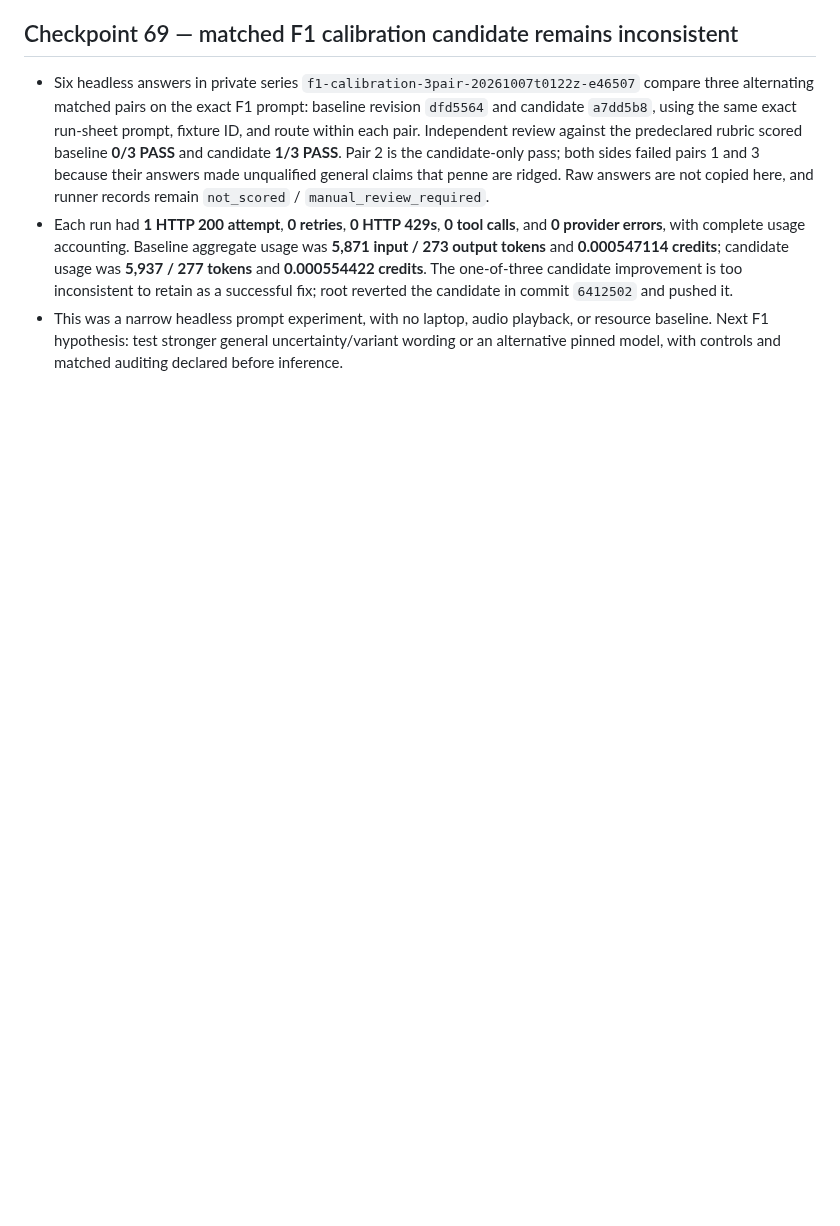
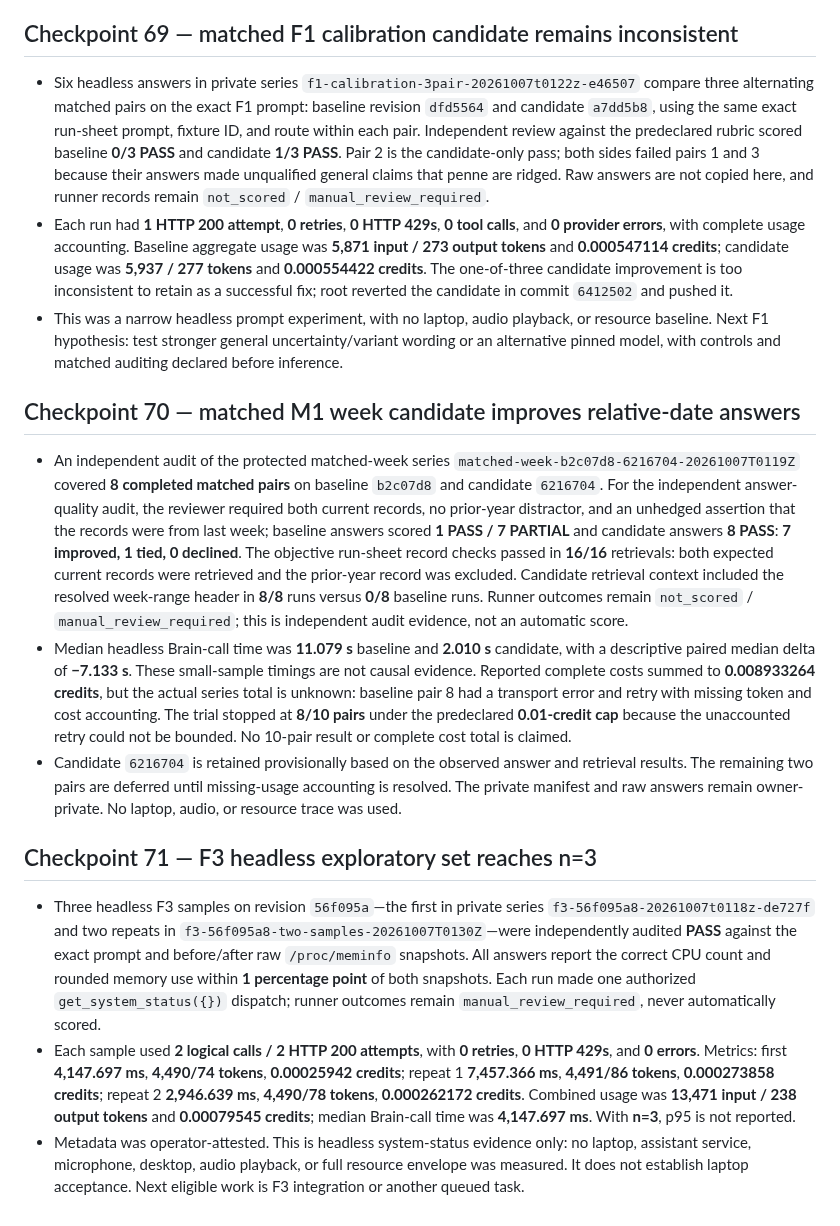
Before and after one commit to allenz2423/voice-assistant, a Markdown page: docs/implementation-log-2026-10-05.md, the part around the change. Rendered like a GitHub page; blank space fills up the shorter version.

Commit message:
Record M1 matched audit and F3 exploratory results

```diff
--- a/docs/implementation-log-2026-10-05.md
+++ b/docs/implementation-log-2026-10-05.md
@@ -614,3 +614,15 @@ This keeps the same semantic task and oracle while ensuring the relative week/ye
 - Six headless answers in private series `f1-calibration-3pair-20261007t0122z-e46507` compare three alternating matched pairs on the exact F1 prompt: baseline revision `dfd5564` and candidate `a7dd5b8`, using the same exact run-sheet prompt, fixture ID, and route within each pair. Independent review against the predeclared rubric scored baseline **0/3 PASS** and candidate **1/3 PASS**. Pair 2 is the candidate-only pass; both sides failed pairs 1 and 3 because their answers made unqualified general claims that penne are ridged. Raw answers are not copied here, and runner records remain `not_scored` / `manual_review_required`.
 - Each run had **1 HTTP 200 attempt**, **0 retries**, **0 HTTP 429s**, **0 tool calls**, and **0 provider errors**, with complete usage accounting. Baseline aggregate usage was **5,871 input / 273 output tokens** and **0.000547114 credits**; candidate usage was **5,937 / 277 tokens** and **0.000554422 credits**. The one-of-three candidate improvement is too inconsistent to retain as a successful fix; root reverted the candidate in commit `6412502` and pushed it.
 - This was a narrow headless prompt experiment, with no laptop, audio playback, or resource baseline. Next F1 hypothesis: test stronger general uncertainty/variant wording or an alternative pinned model, with controls and matched auditing declared before inference.
+
+## Checkpoint 70 — matched M1 week candidate improves relative-date answers
+
+- An independent audit of the protected matched-week series `matched-week-b2c07d8-6216704-20261007T0119Z` covered **8 completed matched pairs** on baseline `b2c07d8` and candidate `6216704`. For the independent answer-quality audit, the reviewer required both current records, no prior-year distractor, and an unhedged assertion that the records were from last week; baseline answers scored **1 PASS / 7 PARTIAL** and candidate answers **8 PASS**: **7 improved, 1 tied, 0 declined**. The objective run-sheet record checks passed in **16/16** retrievals: both expected current records were retrieved and the prior-year record was excluded. Candidate retrieval context included the resolved week-range header in **8/8** runs versus **0/8** baseline runs. Runner outcomes remain `not_scored` / `manual_review_required`; this is independent audit evidence, not an automatic score.
+- Median headless Brain-call time was **11.079 s** baseline and **2.010 s** candidate, with a descriptive paired median delta of **−7.133 s**. These small-sample timings are not causal evidence. Reported complete costs summed to **0.008933264 credits**, but the actual series total is unknown: baseline pair 8 had a transport error and retry with missing token and cost accounting. The trial stopped at **8/10 pairs** under the predeclared **0.01-credit cap** because the unaccounted retry could not be bounded. No 10-pair result or complete cost total is claimed.
+- Candidate `6216704` is retained provisionally based on the observed answer and retrieval results. The remaining two pairs are deferred until missing-usage accounting is resolved. The private manifest and raw answers remain owner-private. No laptop, audio, or resource trace was used.
+
+## Checkpoint 71 — F3 headless exploratory set reaches n=3
+
+- Three headless F3 samples on revision `56f095a`—the first in private series `f3-56f095a8-20261007t0118z-de727f` and two repeats in `f3-56f095a8-two-samples-20261007T0130Z`—were independently audited **PASS** against the exact prompt and before/after raw `/proc/meminfo` snapshots. All answers report the correct CPU count and rounded memory use within **1 percentage point** of both snapshots. Each run made one authorized `get_system_status({})` dispatch; runner outcomes remain `manual_review_required`, never automatically scored.
+- Each sample used **2 logical calls / 2 HTTP 200 attempts**, with **0 retries**, **0 HTTP 429s**, and **0 errors**. Metrics: first **4,147.697 ms**, **4,490/74 tokens**, **0.00025942 credits**; repeat 1 **7,457.366 ms**, **4,491/86 tokens**, **0.000273858 credits**; repeat 2 **2,946.639 ms**, **4,490/78 tokens**, **0.000262172 credits**. Combined usage was **13,471 input / 238 output tokens** and **0.00079545 credits**; median Brain-call time was **4,147.697 ms**. With **n=3**, p95 is not reported.
+- Metadata was operator-attested. This is headless system-status evidence only: no laptop, assistant service, microphone, desktop, audio playback, or full resource envelope was measured. It does not establish laptop acceptance. Next eligible work is F3 integration or another queued task.
```
